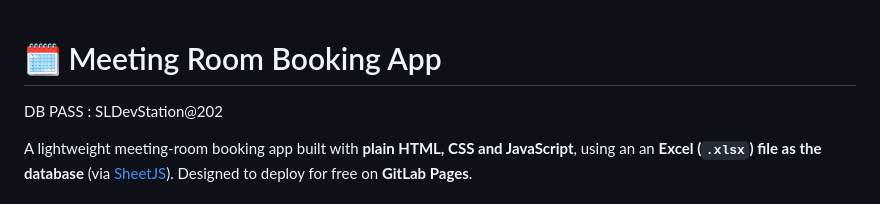
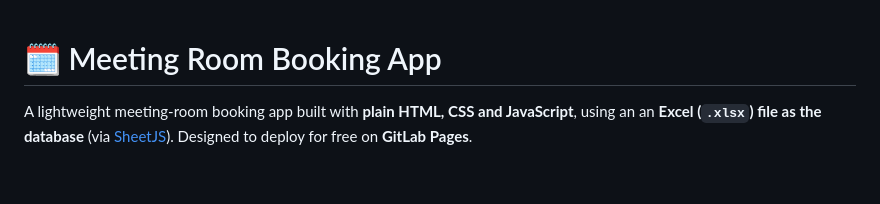
Before and after one commit to langastelio/meeting-room-booking, a Markdown page: README.md, the part around the change. Drawn GitHub-style; blank space fills up the shorter version.

```diff
--- a/README.md
+++ b/README.md
@@ -1,6 +1,4 @@
 # 🗓️ Meeting Room Booking App
-
-DB PASS : SLDevStation@202
 
 A lightweight meeting-room booking app built with **plain HTML, CSS and JavaScript**, using an
 an **Excel (`.xlsx`) file as the database** (via [SheetJS](https://sheetjs.com)). Designed to deploy
```
